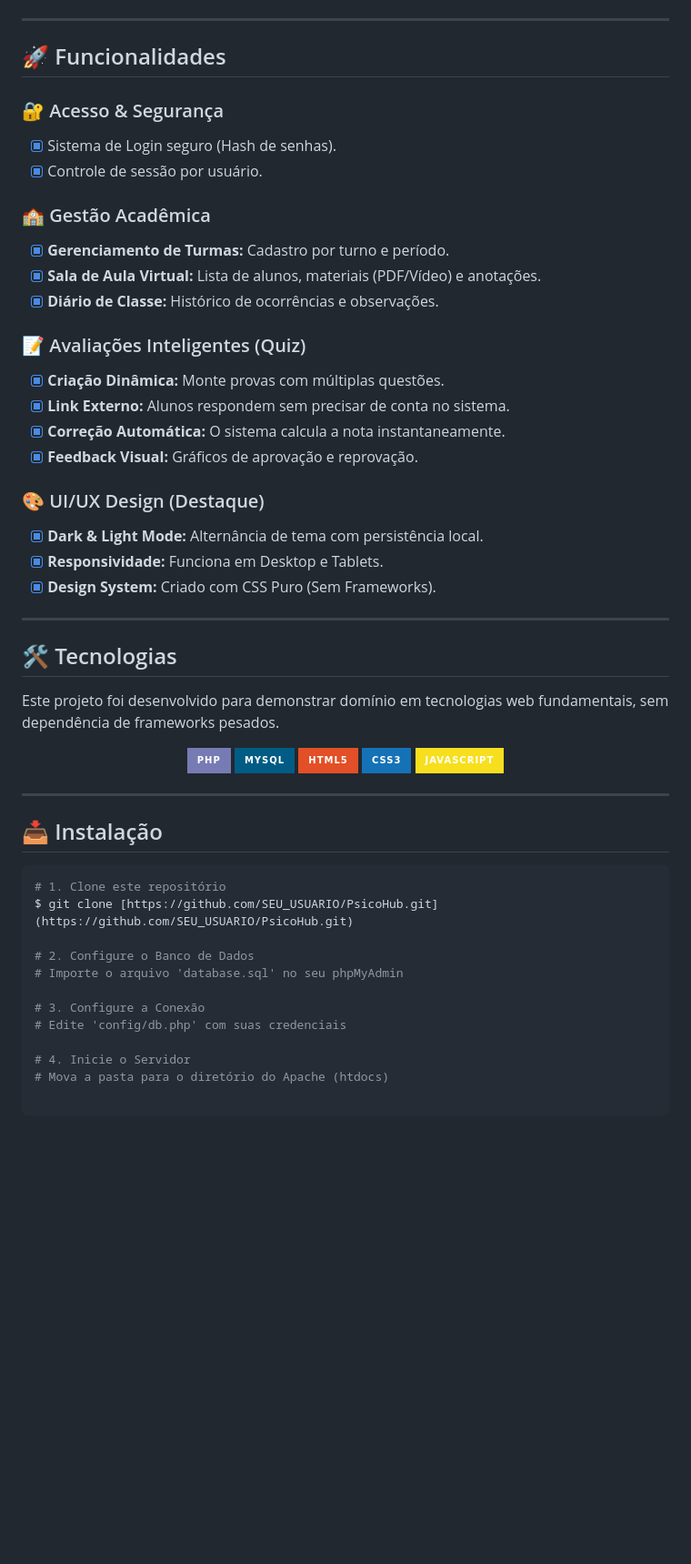
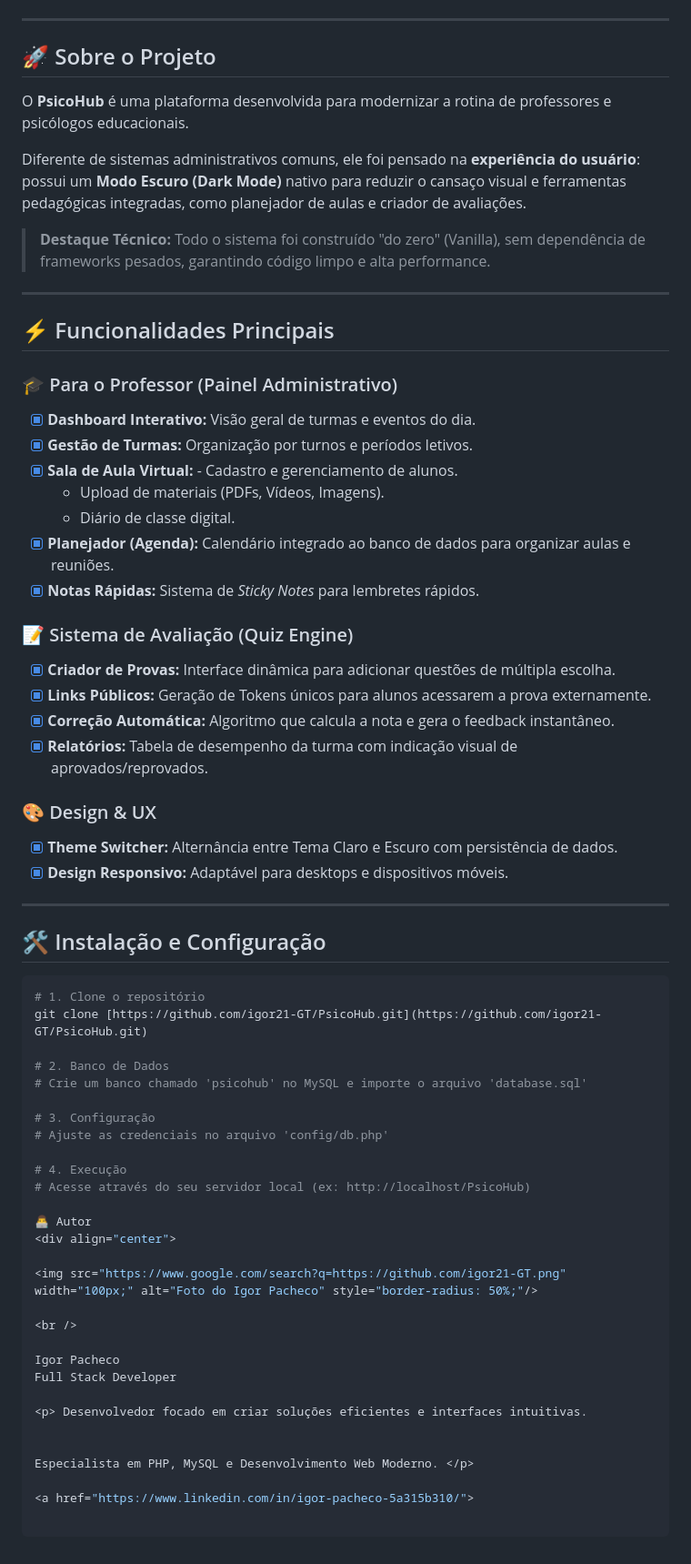
Before and after one commit to igor21-GT/psicohub, a Markdown page: README.md, the part around one of its changes. Shown at 91% size. GitHub-like rendering; badges without logos; blank space fills up the shorter version.

Commit message:
Update README com novas funcionalidades

````diff
--- a/README.md
+++ b/README.md
@@ -53,55 +21,67 @@
 
 ---
 
-## 🚀 Funcionalidades
+## 🚀 Sobre o Projeto
 
-### 🔐 Acesso & Segurança
-* [x] Sistema de Login seguro (Hash de senhas).
-* [x] Controle de sessão por usuário.
+O **PsicoHub** é uma plataforma desenvolvida para modernizar a rotina de professores e psicólogos educacionais.
 
-### 🏫 Gestão Acadêmica
-* [x] **Gerenciamento de Turmas:** Cadastro por turno e período.
-* [x] **Sala de Aula Virtual:** Lista de alunos, materiais (PDF/Vídeo) e anotações.
-* [x] **Diário de Classe:** Histórico de ocorrências e observações.
+Diferente de sistemas administrativos comuns, ele foi pensado na **experiência do usuário**: possui um **Modo Escuro (Dark Mode)** nativo para reduzir o cansaço visual e ferramentas pedagógicas integradas, como planejador de aulas e criador de avaliações.
 
-### 📝 Avaliações Inteligentes (Quiz)
-* [x] **Criação Dinâmica:** Monte provas com múltiplas questões.
-* [x] **Link Externo:** Alunos respondem sem precisar de conta no sistema.
-* [x] **Correção Automática:** O sistema calcula a nota instantaneamente.
-* [x] **Feedback Visual:** Gráficos de aprovação e reprovação.
-
-### 🎨 UI/UX Design (Destaque)
-* [x] **Dark & Light Mode:** Alternância de tema com persistência local.
-* [x] **Responsividade:** Funciona em Desktop e Tablets.
-* [x] **Design System:** Criado com CSS Puro (Sem Frameworks).
+> **Destaque Técnico:** Todo o sistema foi construído "do zero" (Vanilla), sem dependência de frameworks pesados, garantindo código limpo e alta performance.
 
 ---
 
-## 🛠️ Tecnologias
+## ⚡ Funcionalidades Principais
 
-Este projeto foi desenvolvido para demonstrar domínio em tecnologias web fundamentais, sem dependência de frameworks pesados.
+### 🎓 Para o Professor (Painel Administrativo)
+- [x] **Dashboard Interativo:** Visão geral de turmas e eventos do dia.
+- [x] **Gestão de Turmas:** Organização por turnos e períodos letivos.
+- [x] **Sala de Aula Virtual:** - Cadastro e gerenciamento de alunos.
+    - Upload de materiais (PDFs, Vídeos, Imagens).
+    - Diário de classe digital.
+- [x] **Planejador (Agenda):** Calendário integrado ao banco de dados para organizar aulas e reuniões.
+- [x] **Notas Rápidas:** Sistema de *Sticky Notes* para lembretes rápidos.
 
-<div align="center">
-  <img src="https://img.shields.io/badge/PHP-777BB4?style=for-the-badge&logo=php&logoColor=white" />
-  <img src="https://img.shields.io/badge/MySQL-005C84?style=for-the-badge&logo=mysql&logoColor=white" />
-  <img src="https://img.shields.io/badge/HTML5-E34F26?style=for-the-badge&logo=html5&logoColor=white" />
-  <img src="https://img.shields.io/badge/CSS3-1572B6?style=for-the-badge&logo=css3&logoColor=white" />
-  <img src="https://img.shields.io/badge/JavaScript-F7DF1E?style=for-the-badge&logo=javascript&logoColor=black" />
-</div>
+### 📝 Sistema de Avaliação (Quiz Engine)
+- [x] **Criador de Provas:** Interface dinâmica para adicionar questões de múltipla escolha.
+- [x] **Links Públicos:** Geração de Tokens únicos para alunos acessarem a prova externamente.
+- [x] **Correção Automática:** Algoritmo que calcula a nota e gera o feedback instantâneo.
+- [x] **Relatórios:** Tabela de desempenho da turma com indicação visual de aprovados/reprovados.
+
+### 🎨 Design & UX
+- [x] **Theme Switcher:** Alternância entre Tema Claro e Escuro com persistência de dados.
+- [x] **Design Responsivo:** Adaptável para desktops e dispositivos móveis.
 
 ---
 
-## 📥 Instalação
+## 🛠️ Instalação e Configuração
 
 ```bash
-# 1. Clone este repositório
-$ git clone [https://github.com/SEU_USUARIO/PsicoHub.git](https://github.com/SEU_USUARIO/PsicoHub.git)
+# 1. Clone o repositório
+git clone [https://github.com/igor21-GT/PsicoHub.git](https://github.com/igor21-GT/PsicoHub.git)
 
-# 2. Configure o Banco de Dados
-# Importe o arquivo 'database.sql' no seu phpMyAdmin
+# 2. Banco de Dados
+# Crie um banco chamado 'psicohub' no MySQL e importe o arquivo 'database.sql'
 
-# 3. Configure a Conexão
-# Edite 'config/db.php' com suas credenciais
+# 3. Configuração
+# Ajuste as credenciais no arquivo 'config/db.php'
 
-# 4. Inicie o Servidor
-# Mova a pasta para o diretório do Apache (htdocs)
+# 4. Execução
+# Acesse através do seu servidor local (ex: http://localhost/PsicoHub)
+
+👨‍💻 Autor
+<div align="center">
+
+<img src="https://www.google.com/search?q=https://github.com/igor21-GT.png" width="100px;" alt="Foto do Igor Pacheco" style="border-radius: 50%;"/>
+
+<br />
+
+Igor Pacheco
+Full Stack Developer
+
+<p> Desenvolvedor focado em criar soluções eficientes e interfaces intuitivas.
+
+
+Especialista em PHP, MySQL e Desenvolvimento Web Moderno. </p>
+
+<a href="https://www.linkedin.com/in/igor-pacheco-5a315b310/">
````
Also changed, not shown: other parts of README.md (+10 -42 lines).
